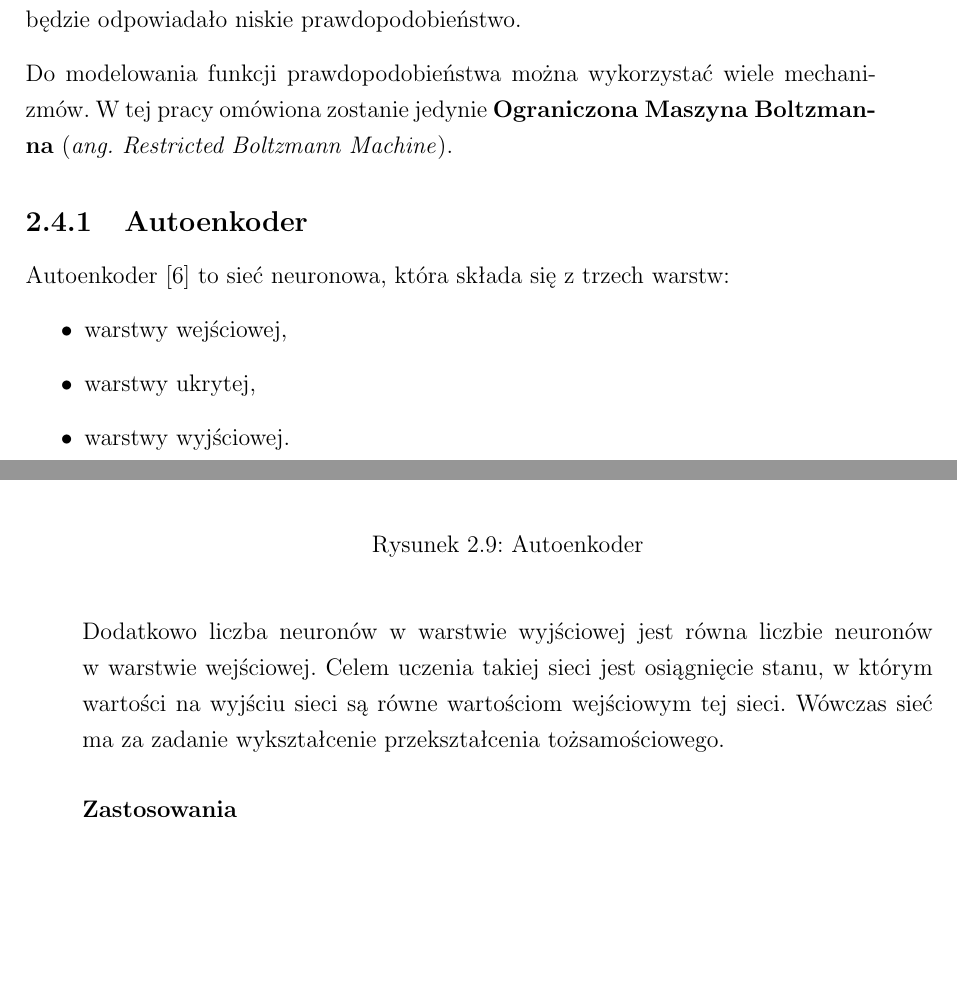
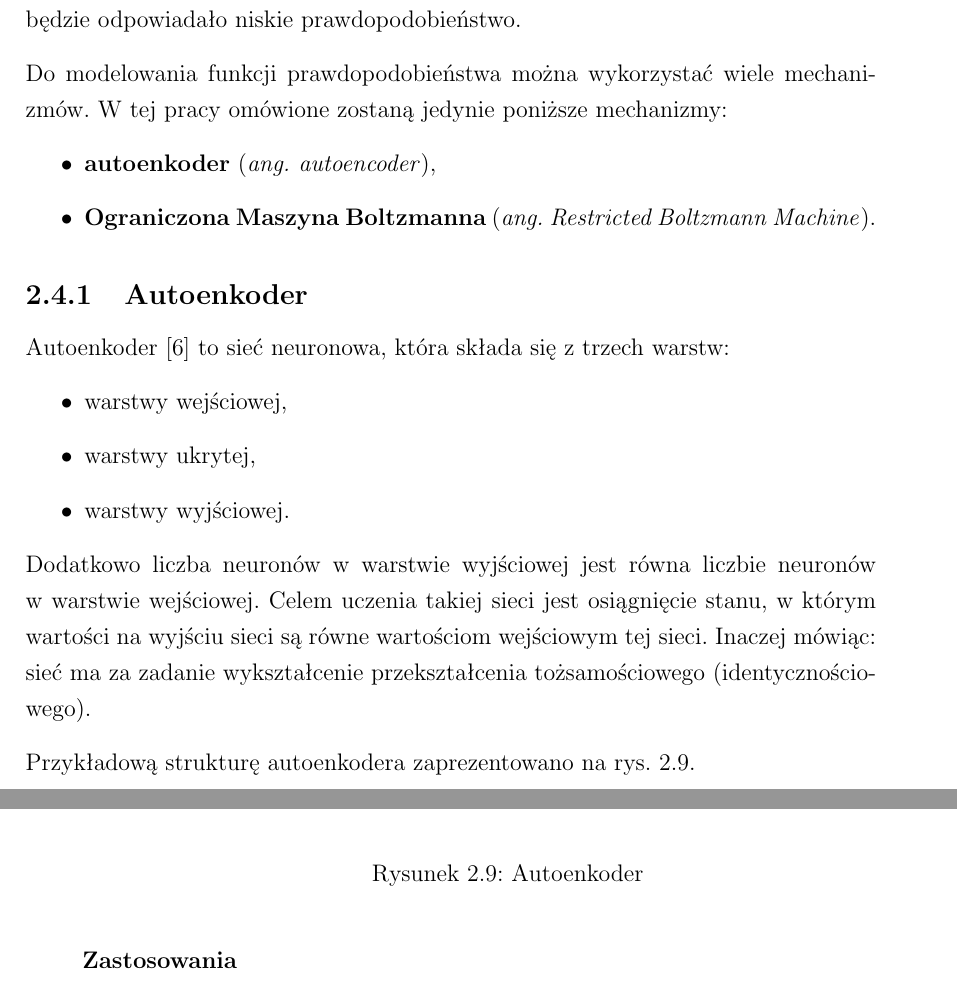
Before and after one commit to nme01/mgr-tex, a LaTeX document (tex/main.tex, which reads tex/ann.tex): two parts of pages 20 and 21 of 50, joined at a grey line, cut so that both start at the same text, the shorter picture padded with empty space. Compiled offline with pdfLaTeX.

Commit message:
Poprawienie akapitu o modelowaniu funkcji prawdopodobieństwa (napisano, że omówiony będzie również autoenkoder). Napisano bardziej jasno, co to jest przekształcenie tożsamościowe. Poprawienie literówki.

```diff
--- a/tex/ann.tex
+++ b/tex/ann.tex
@@ -363,8 +363,12 @@ funkcji rozkładu prawdopodobieństwa, tzn.~osiągnięcie takiego rozkładu praw
 funkcji prawdopodobieństwa, natomiast pozostałym danym (w~szczególności danym losowym) będzie odpowiadało
 niskie prawdopodobieństwo.
 
-Do modelowania funkcji prawdopodobieństwa można wykorzystać wiele mechanizmów. W~tej~pracy omówiona zostanie
-jedynie \textbf{Ograniczona Maszyna Boltzmanna} (\textit{ang.~Restricted Boltzmann Machine}).
+Do modelowania funkcji prawdopodobieństwa można wykorzystać wiele mechanizmów. W~tej~pracy omówione zostaną
+jedynie poniższe mechanizmy:
+\begin{itemize}
+    \item \textbf{autoenkoder} (\textit{ang.~autoencoder}),
+    \item \textbf{Ograniczona Maszyna Boltzmanna} (\textit{ang.~Restricted Boltzmann Machine}).
+\end{itemize}
 
 \subsection{Autoenkoder}
 Autoenkoder \cite{Autoencoder} to~sieć neuronowa, która składa się z~trzech warstw:
@@ -374,15 +378,18 @@ Autoenkoder \cite{Autoencoder} to~sieć neuronowa, która składa się z~trzech
 	\item warstwy wyjściowej.
 \end{itemize}
 
+Dodatkowo liczba neuronów w~warstwie wyjściowej jest równa liczbie neuronów w~warstwie wejściowej.
+Celem uczenia takiej sieci jest osiągnięcie stanu, w~którym wartości na~wyjściu sieci są równe
+wartościom wejściowym tej sieci. Inaczej mówiąc: sieć ma za zadanie wykształcenie przekształcenia tożsamościowego
+(identycznościowego).
+
+Przykładową strukturę autoenkodera zaprezentowano na~rys.~\ref{rys:autoenkoder}.
 \begin{figure}[H]
 	\centering
 	\includegraphics[width=0.75\linewidth]{img/autoencoder.png}
 	\caption{Autoenkoder}
+	\label{rys:autoenkoder}
 \end{figure}
-
-Dodatkowo liczba neuronów w~warstwie wyjściowej jest równa liczbie neuronów w~warstwie wejściowej.
-Celem uczenia takiej sieci jest osiągnięcie stanu, w~którym wartości na~wyjściu sieci są równe
-wartościom wejściowym tej sieci. Wówczas sieć ma za zadanie wykształcenie przekształcenia tożsamościowego.
 
 \subsubsection{Zastosowania}
 Zazwyczaj w~warstwie ukrytej takiej sieci umieszcza się~mniej neuronów niż~w~dwóch pozostałych warstwach.
```
Also changed, not shown: tex/ann.tex (2 more changed lines).
